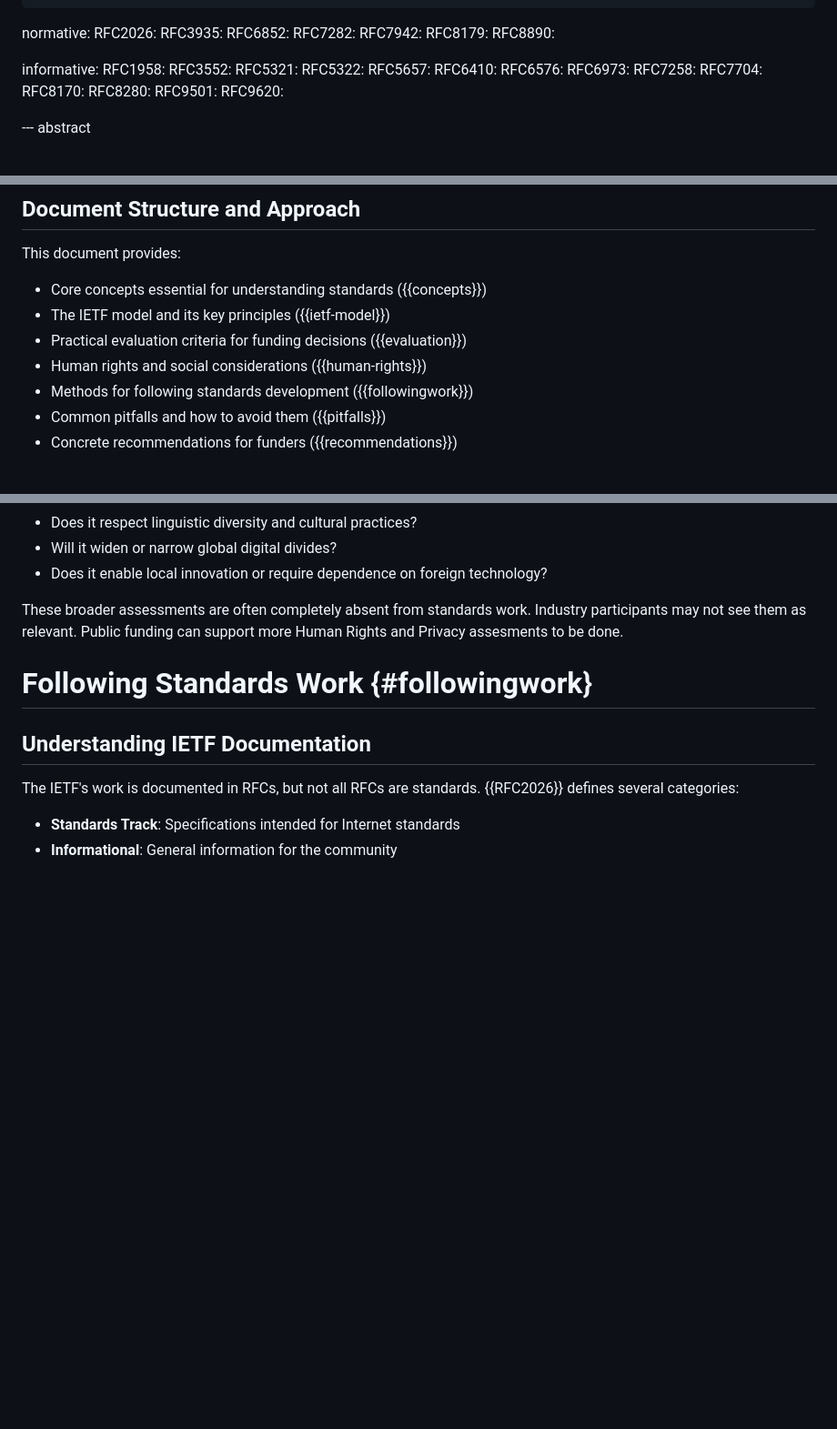
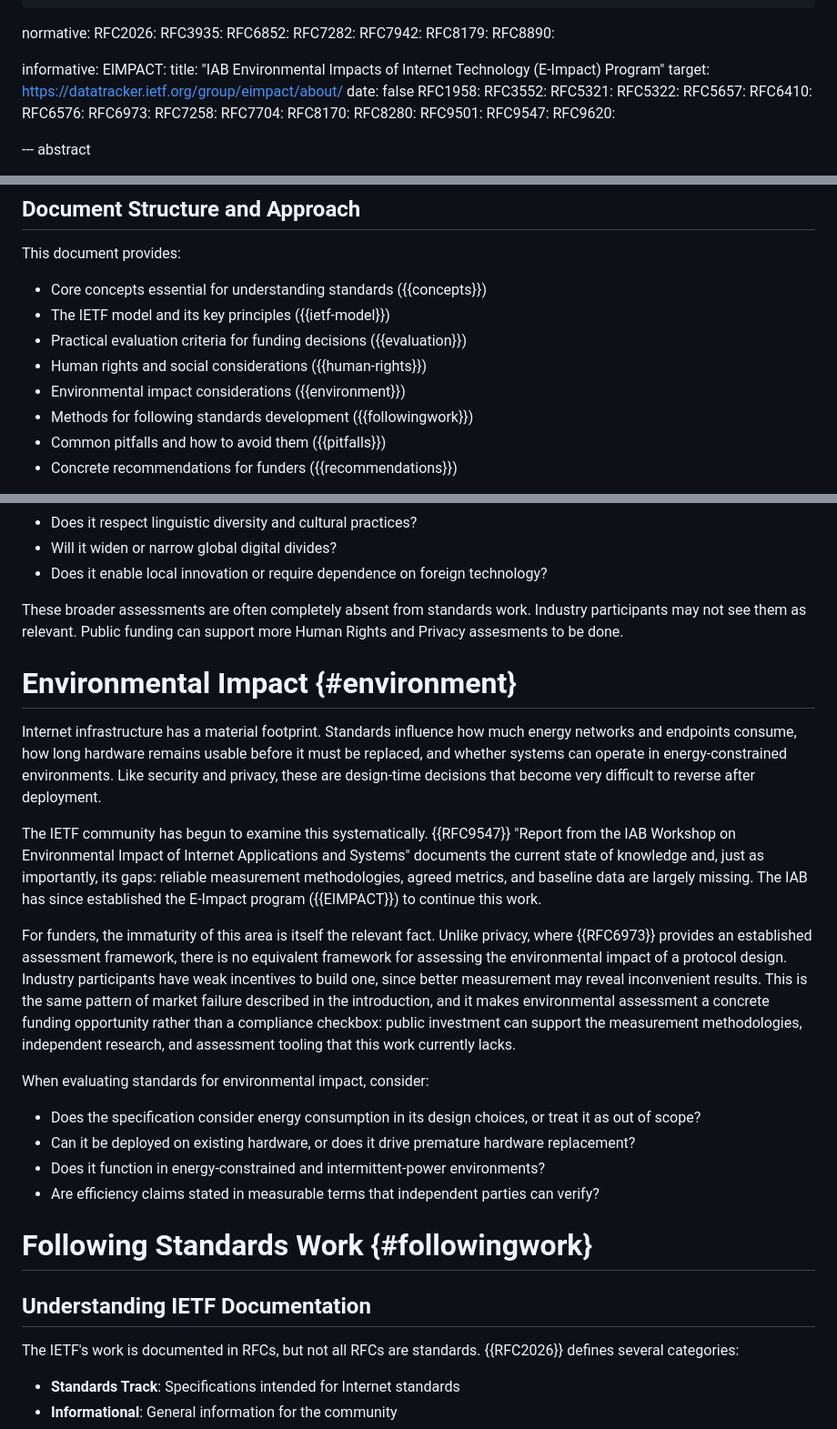
Before and after one commit to tarakiyee/funder-guide-draft, a Markdown page: draft-tarakiyee-funder-guide.md, 3 parts joined by grey strips. Shown at 91% size. Rendered like a GitHub page; blank space fills up the shorter version.

Commit message:
Add environmental impact as a top-level consideration
Address review feedback: add environmental impact alongside human
rights and social impact, drawing on RFC 9547 (IAB workshop report)
and the IAB E-Impact program. Framed as a funding opportunity: the
absence of established assessment methodologies is exactly the kind
of gap public investment can fill.

```diff
--- a/draft-tarakiyee-funder-guide.md
+++ b/draft-tarakiyee-funder-guide.md
@@ -32,6 +32,10 @@ normative:
   RFC8890:
 
 informative:
+  EIMPACT:
+    title: "IAB Environmental Impacts of Internet Technology (E-Impact) Program"
+    target: https://datatracker.ietf.org/group/eimpact/about/
+    date: false
   RFC1958:
   RFC3552:
   RFC5321:
@@ -45,6 +49,7 @@ informative:
   RFC8170:
   RFC8280:
   RFC9501:
+  RFC9547:
   RFC9620:
 
 --- abstract
@@ -88,6 +93,7 @@ This document provides:
 - The IETF model and its key principles ({{ietf-model}})
 - Practical evaluation criteria for funding decisions ({{evaluation}})
 - Human rights and social considerations ({{human-rights}})
+- Environmental impact considerations ({{environment}})
 - Methods for following standards development ({{followingwork}})
 - Common pitfalls and how to avoid them ({{pitfalls}})
 - Concrete recommendations for funders ({{recommendations}})
@@ -304,6 +310,21 @@ When evaluating human rights impacts, consider:
 
 These broader assessments are often completely absent from standards work. Industry participants may not see them as relevant. Public funding can support more Human Rights and Privacy assesments to be done.
 
+# Environmental Impact {#environment}
+
+Internet infrastructure has a material footprint. Standards influence how much energy networks and endpoints consume, how long hardware remains usable before it must be replaced, and whether systems can operate in energy-constrained environments. Like security and privacy, these are design-time decisions that become very difficult to reverse after deployment.
+
+The IETF community has begun to examine this systematically. {{RFC9547}} "Report from the IAB Workshop on Environmental Impact of Internet Applications and Systems" documents the current state of knowledge and, just as importantly, its gaps: reliable measurement methodologies, agreed metrics, and baseline data are largely missing. The IAB has since established the E-Impact program ({{EIMPACT}}) to continue this work.
+
+For funders, the immaturity of this area is itself the relevant fact. Unlike privacy, where {{RFC6973}} provides an established assessment framework, there is no equivalent framework for assessing the environmental impact of a protocol design. Industry participants have weak incentives to build one, since better measurement may reveal inconvenient results. This is the same pattern of market failure described in the introduction, and it makes environmental assessment a concrete funding opportunity rather than a compliance checkbox: public investment can support the measurement methodologies, independent research, and assessment tooling that this work currently lacks.
+
+When evaluating standards for environmental impact, consider:
+
+- Does the specification consider energy consumption in its design choices, or treat it as out of scope?
+- Can it be deployed on existing hardware, or does it drive premature hardware replacement?
+- Does it function in energy-constrained and intermittent-power environments?
+- Are efficiency claims stated in measurable terms that independent parties can verify?
+
 # Following Standards Work {#followingwork}
 
 ## Understanding IETF Documentation
```
